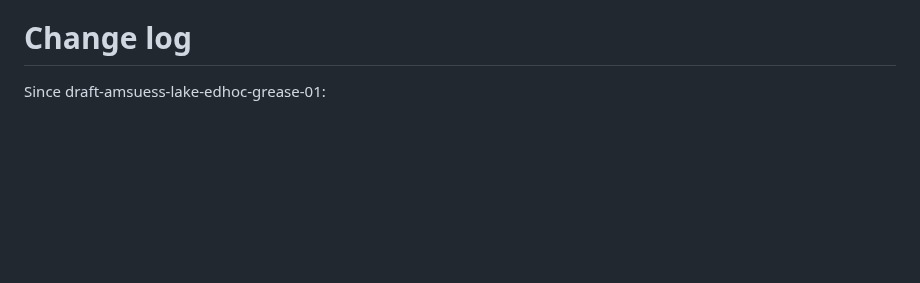
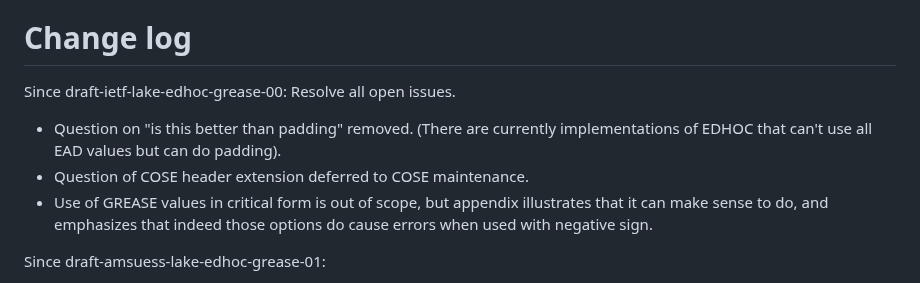
Before and after one commit to lake-wg/grease, a Markdown page: draft-ietf-lake-edhoc-grease.md, the part around the change. GitHub-like rendering; blank space fills up the shorter version.

Commit message:
Change log, preparing -01

```diff
--- a/draft-ietf-lake-edhoc-grease.md
+++ b/draft-ietf-lake-edhoc-grease.md
@@ -218,6 +218,12 @@ therefore that application is out of scope.
 
 # Change log
 
+Since draft-ietf-lake-edhoc-grease-00: Resolve all open issues.
+
+* Question on "is this better than padding" removed. (There are currently implementations of EDHOC that can't use all EAD values but can do padding).
+* Question of COSE header extension deferred to COSE maintenance.
+* Use of GREASE values in critical form is out of scope, but appendix illustrates that it can make sense to do, and emphasizes that indeed those options do cause errors when used with negative sign.
+
 Since draft-amsuess-lake-edhoc-grease-01:
 
 * Document was adopted in LAKE.
```
